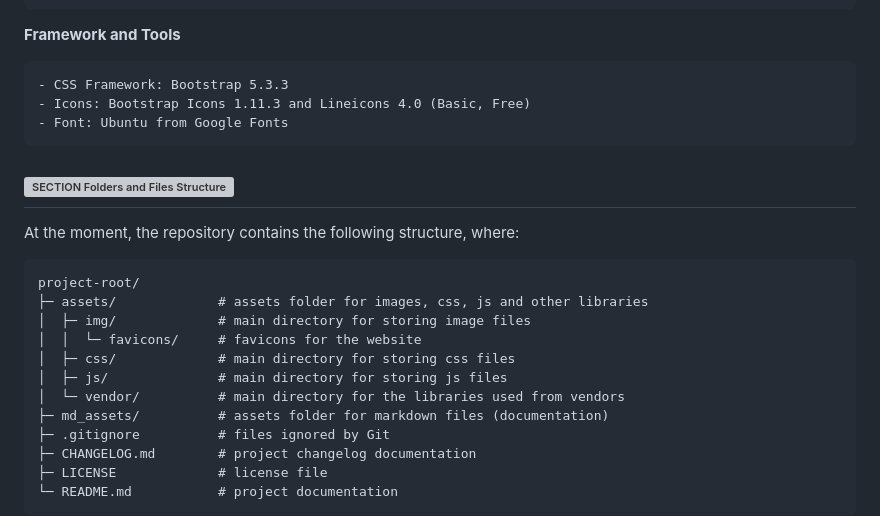
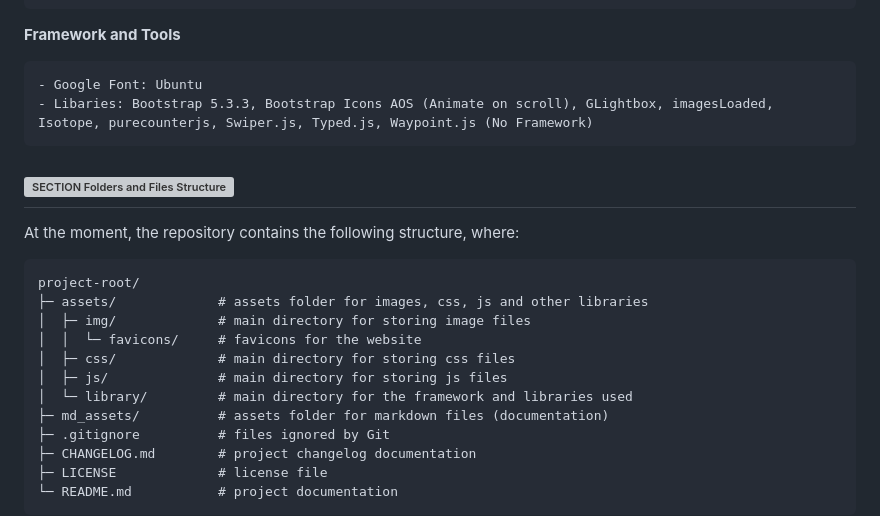
Before and after one commit to thenocturnaldevgypsy-io/thenocturnaldevgypsy-io.github.io, a Markdown page: README.md, the part around one of its changes. GitHub-like rendering; grey boxes are pictures that could not be loaded.

Commit message:
Loaded all the needed vendor libraries to the assets directory | To resolve Issue #4

````diff
--- a/README.md
+++ b/README.md
@@ -49,9 +49,8 @@ phpMyAdmin Version information: 5.1.2
 ```
 **Framework and Tools**
 ```
-- CSS Framework: Bootstrap 5.3.3
-- Icons: Bootstrap Icons 1.11.3 and Lineicons 4.0 (Basic, Free)
-- Font: Ubuntu from Google Fonts
+- Google Font: Ubuntu
+- Libaries: Bootstrap 5.3.3, Bootstrap Icons AOS (Animate on scroll), GLightbox, imagesLoaded, Isotope, purecounterjs, Swiper.js, Typed.js, Waypoint.js (No Framework)
 ```
 
 ## ![SECTION Folders and Files Structure](https://custom-icon-badges.demolab.com/badge/-Folders%20and%20Files%20Structure-2471AE?logo=file-submodule&logoColor=white&labelColor=2471AE)
@@ -64,7 +63,7 @@ project-root/
 │  │  └─ favicons/     # favicons for the website
 │  ├─ css/             # main directory for storing css files
 │  ├─ js/              # main directory for storing js files
-│  └─ vendor/          # main directory for the libraries used from vendors
+│  └─ library/         # main directory for the framework and libraries used
 ├─ md_assets/          # assets folder for markdown files (documentation)
 ├─ .gitignore          # files ignored by Git
 ├─ CHANGELOG.md        # project changelog documentation
````
Also changed, not shown: other parts of README.md (+1 -6 lines).
